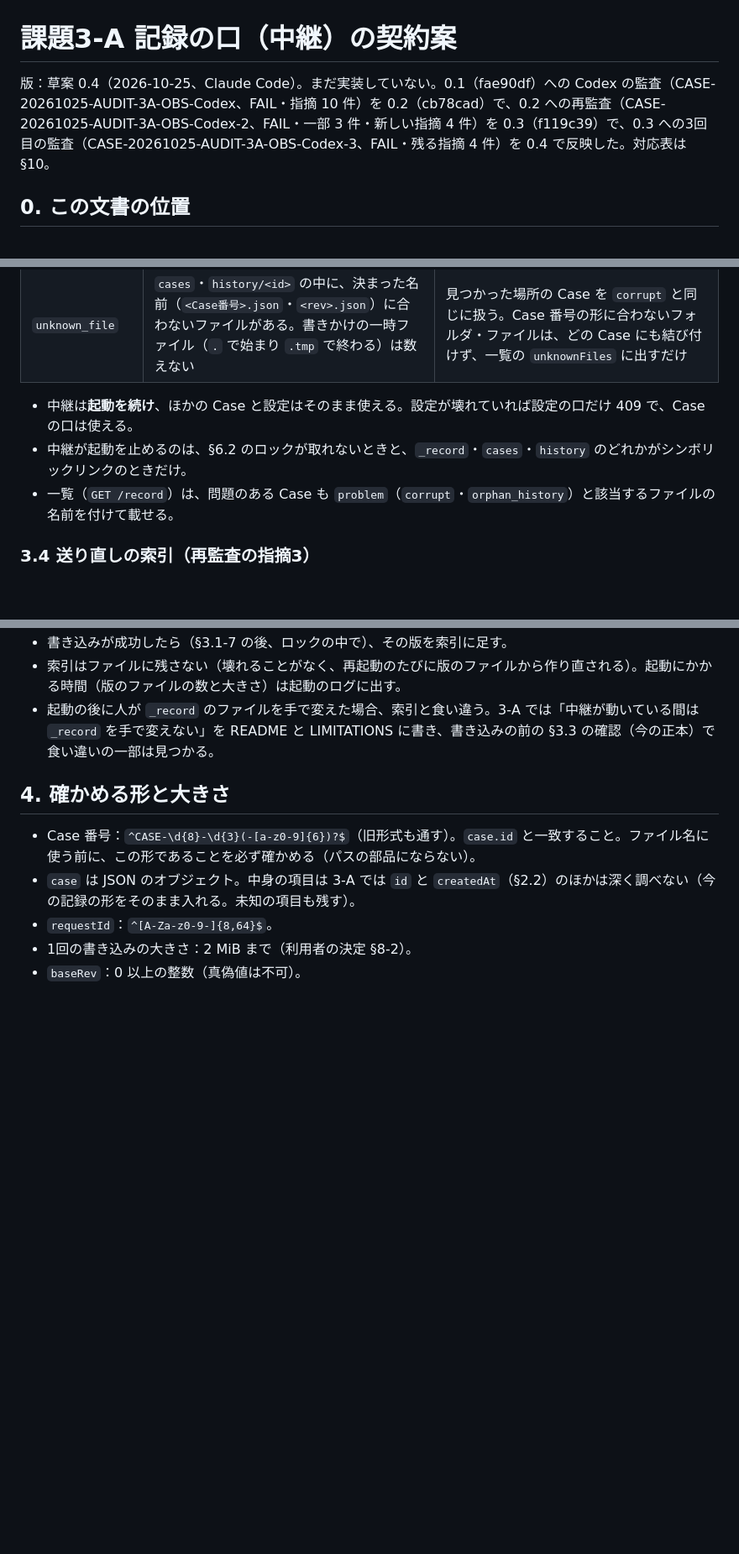
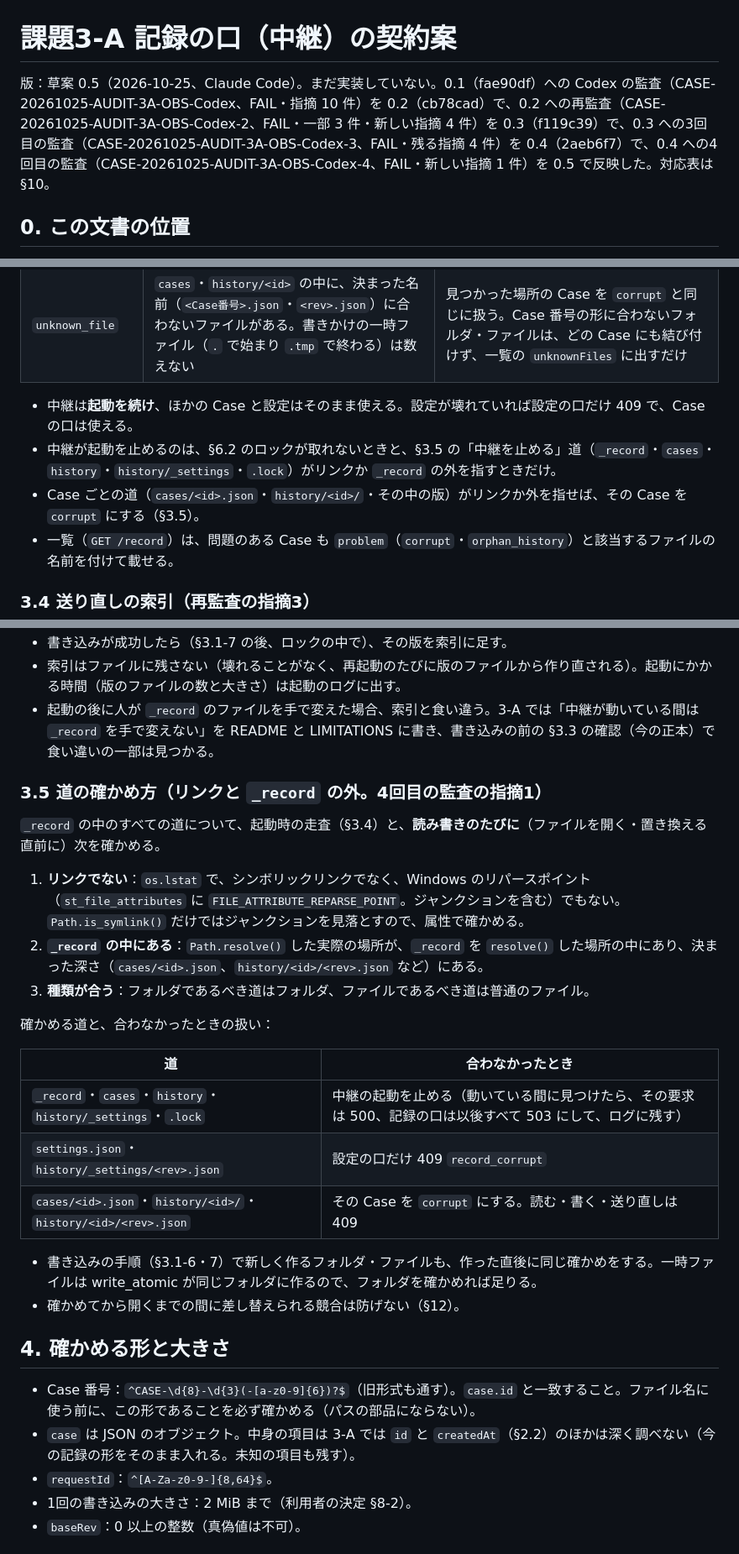
Before and after one commit to akirameikyou/ai-team-studio-evolution, a Markdown page: operational-studio-001/RECORD_API_3A.md, 3 parts joined by grey strips. Shown at 84% size. Rendered like a GitHub page; blank space fills up the shorter version.

Commit message:
docs(operational-001): record API contract 0.5 after fourth Codex review
Answers CASE-20261025-AUDIT-3A-OBS-Codex-4: every path under _record is checked on start and before each read and write (no symlink or other reparse point such as a junction, resolved inside _record at the expected depth, right kind); per-path handling (stop the relay, refuse settings, or mark the Case corrupt) and test R-16b.

Co-Authored-By: Claude Opus 5.5 <noreply@anthropic.com>

```diff
--- a/operational-studio-001/RECORD_API_3A.md
+++ b/operational-studio-001/RECORD_API_3A.md
@@ -1,6 +1,6 @@
 # 課題3-A 記録の口（中継）の契約案
 
-版：草案 0.4（2026-10-25、Claude Code）。まだ実装していない。0.1（fae90df）への Codex の監査（CASE-20261025-AUDIT-3A-OBS-Codex、FAIL・指摘 10 件）を 0.2（cb78cad）で、0.2 への再監査（CASE-20261025-AUDIT-3A-OBS-Codex-2、FAIL・一部 3 件・新しい指摘 4 件）を 0.3（f119c39）で、0.3 への3回目の監査（CASE-20261025-AUDIT-3A-OBS-Codex-3、FAIL・残る指摘 4 件）を 0.4 で反映した。対応表は §10。
+版：草案 0.5（2026-10-25、Claude Code）。まだ実装していない。0.1（fae90df）への Codex の監査（CASE-20261025-AUDIT-3A-OBS-Codex、FAIL・指摘 10 件）を 0.2（cb78cad）で、0.2 への再監査（CASE-20261025-AUDIT-3A-OBS-Codex-2、FAIL・一部 3 件・新しい指摘 4 件）を 0.3（f119c39）で、0.3 への3回目の監査（CASE-20261025-AUDIT-3A-OBS-Codex-3、FAIL・残る指摘 4 件）を 0.4（2aeb6f7）で、0.4 への4回目の監査（CASE-20261025-AUDIT-3A-OBS-Codex-4、FAIL・新しい指摘 1 件）を 0.5 で反映した。対応表は §10。
 
 ## 0. この文書の位置
 
@@ -127,7 +128,8 @@ _record/
 | `unknown_file` | `cases`・`history/<id>` の中に、決まった名前（`<Case番号>.json`・`<rev>.json`）に合わないファイルがある。書きかけの一時ファイル（`.` で始まり `.tmp` で終わる）は数えない | 見つかった場所の Case を `corrupt` と同じに扱う。Case 番号の形に合わないフォルダ・ファイルは、どの Case にも結び付けず、一覧の `unknownFiles` に出すだけ |
 
 - 中継は**起動を続け**、ほかの Case と設定はそのまま使える。設定が壊れていれば設定の口だけ 409 で、Case の口は使える。
-- 中継が起動を止めるのは、§6.2 のロックが取れないときと、`_record`・`cases`・`history` のどれかがシンボリックリンクのときだけ。
+- 中継が起動を止めるのは、§6.2 のロックが取れないときと、§3.5 の「中継を止める」道（`_record`・`cases`・`history`・`history/_settings`・`.lock`）がリンクか `_record` の外を指すときだけ。
+- Case ごとの道（`cases/<id>.json`・`history/<id>/`・その中の版）がリンクか外を指せば、その Case を `corrupt` にする（§3.5）。
 - 一覧（`GET /record`）は、問題のある Case も `problem`（`corrupt`・`orphan_history`）と該当するファイルの名前を付けて載せる。
 
 ### 3.4 送り直しの索引（再監査の指摘3）
@@ -137,6 +139,25 @@ _record/
 - 書き込みが成功したら（§3.1-7 の後、ロックの中で）、その版を索引に足す。
 - 索引はファイルに残さない（壊れることがなく、再起動のたびに版のファイルから作り直される）。起動にかかる時間（版のファイルの数と大きさ）は起動のログに出す。
 - 起動の後に人が `_record` のファイルを手で変えた場合、索引と食い違う。3-A では「中継が動いている間は `_record` を手で変えない」を README と LIMITATIONS に書き、書き込みの前の §3.3 の確認（今の正本）で食い違いの一部は見つかる。
+
+### 3.5 道の確かめ方（リンクと `_record` の外。4回目の監査の指摘1）
+
+`_record` の中のすべての道について、起動時の走査（§3.4）と、**読み書きのたびに**（ファイルを開く・置き換える直前に）次を確かめる。
+
+1. **リンクでない**：`os.lstat` で、シンボリックリンクでなく、Windows のリパースポイント（`st_file_attributes` に `FILE_ATTRIBUTE_REPARSE_POINT`。ジャンクションを含む）でもない。`Path.is_symlink()` だけではジャンクションを見落とすので、属性で確かめる。
+2. **`_record` の中にある**：`Path.resolve()` した実際の場所が、`_record` を `resolve()` した場所の中にあり、決まった深さ（`cases/<id>.json`、`history/<id>/<rev>.json` など）にある。
+3. **種類が合う**：フォルダであるべき道はフォルダ、ファイルであるべき道は普通のファイル。
+
+確かめる道と、合わなかったときの扱い：
+
+| 道 | 合わなかったとき |
+|---|---|
+| `_record`・`cases`・`history`・`history/_settings`・`.lock` | 中継の起動を止める（動いている間に見つけたら、その要求は 500、記録の口は以後すべて 503 にして、ログに残す） |
+| `settings.json`・`history/_settings/<rev>.json` | 設定の口だけ 409 `record_corrupt` |
+| `cases/<id>.json`・`history/<id>/`・`history/<id>/<rev>.json` | その Case を `corrupt` にする。読む・書く・送り直しは 409 |
+
+- 書き込みの手順（§3.1-6・7）で新しく作るフォルダ・ファイルも、作った直後に同じ確かめをする。一時ファイルは write_atomic が同じフォルダに作るので、フォルダを確かめれば足りる。
+- 確かめてから開くまでの間に差し替えられる競合は防げない（§12）。
 
 ## 4. 確かめる形と大きさ
 
```
Also changed, not shown: other parts of operational-studio-001/RECORD_API_3A.md (+9 -1 lines).
